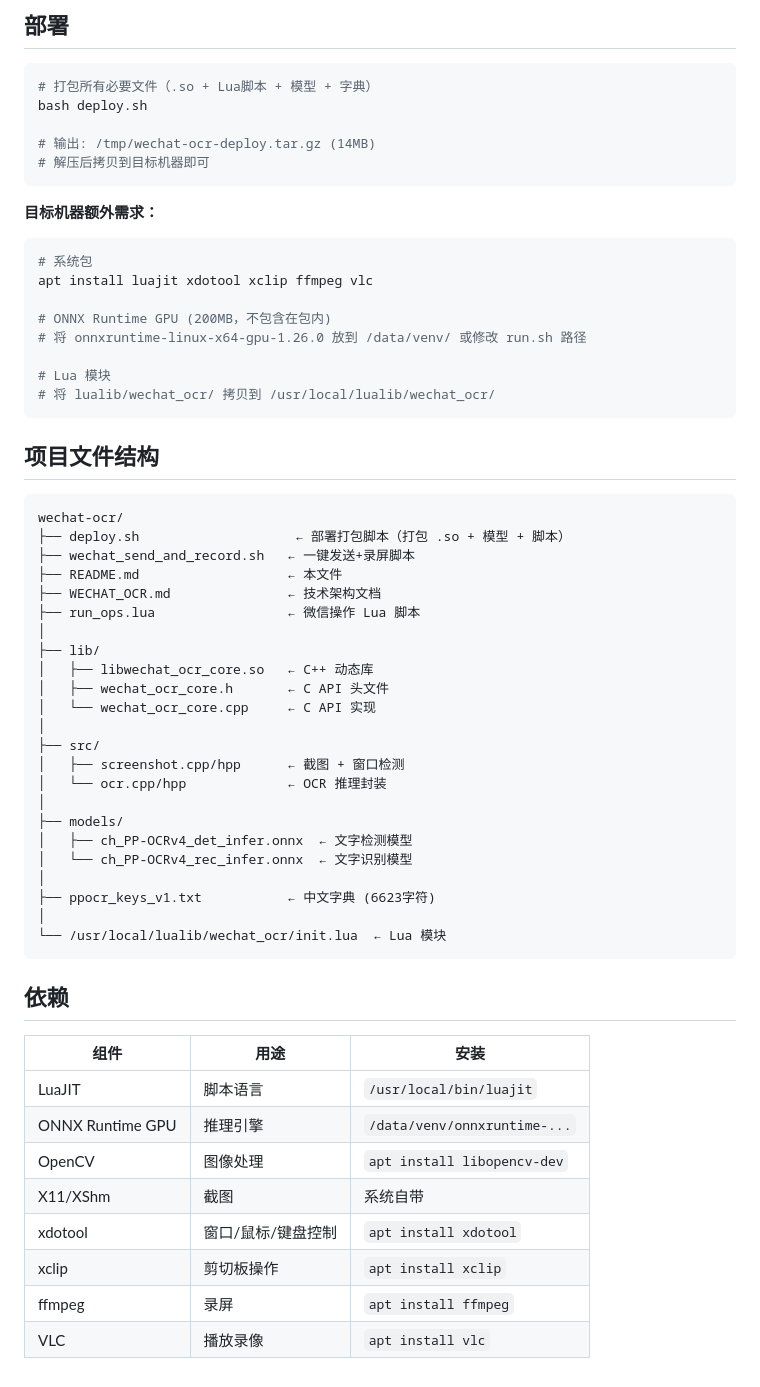
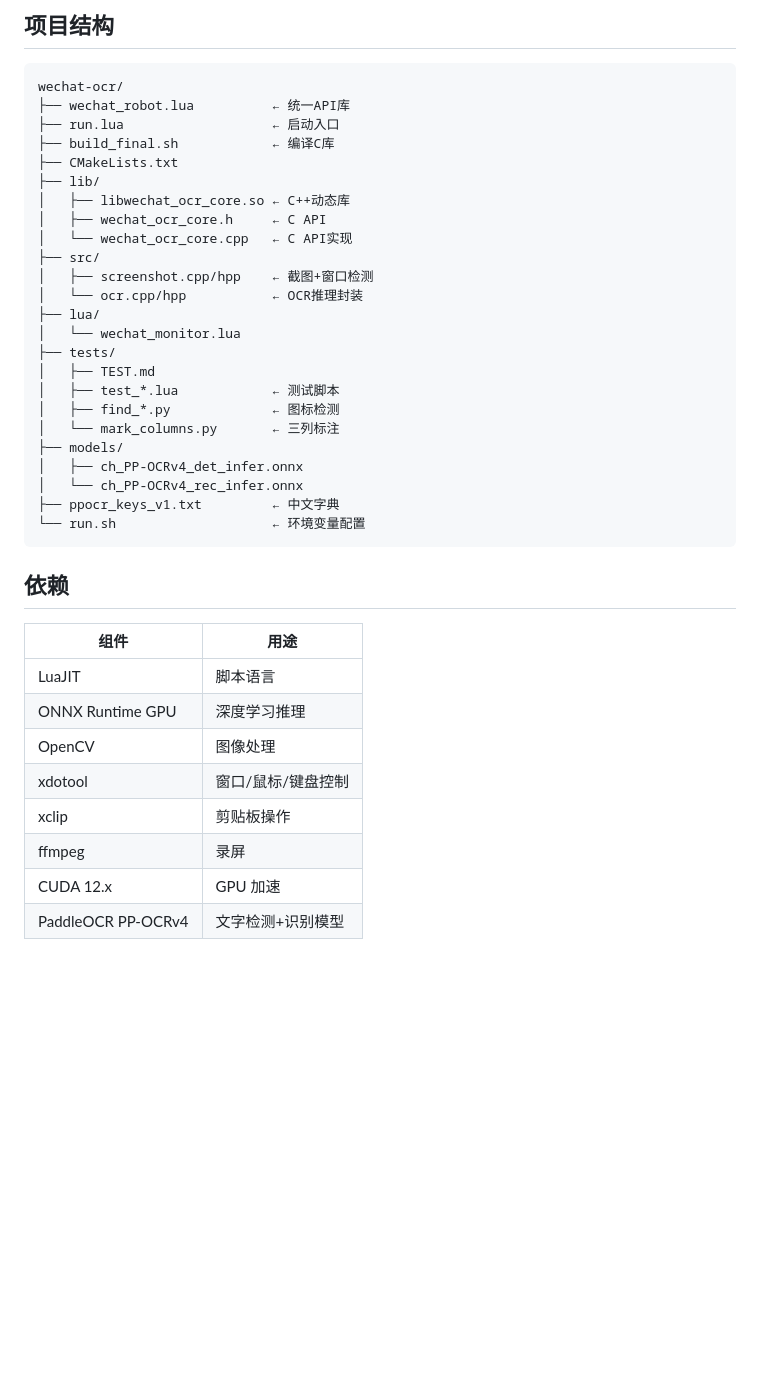
Before and after one commit to quqiufeng/my-agent, a Markdown page: wechat-ocr/README.md, the part around one of its changes. Rendered like a GitHub page; blank space fills up the shorter version.

````diff
--- a/wechat-ocr/README.md
+++ b/wechat-ocr/README.md
@@ -160,62 +113,41 @@ ocr.start_recording()
-## 部署
-
-```bash
-# 打包所有必要文件（.so + Lua脚本 + 模型 + 字典）
-bash deploy.sh
-
-# 输出: /tmp/wechat-ocr-deploy.tar.gz (14MB)
-# 解压后拷贝到目标机器即可
-```
-
-**目标机器额外需求：**
-```bash
-# 系统包
-apt install luajit xdotool xclip ffmpeg vlc
-
-# ONNX Runtime GPU (200MB，不包含在包内)
-# 将 onnxruntime-linux-x64-gpu-1.26.0 放到 /data/venv/ 或修改 run.sh 路径
-
-# Lua 模块
-# 将 lualib/wechat_ocr/ 拷贝到 /usr/local/lualib/wechat_ocr/
-```
-
-## 项目文件结构
+## 项目结构
 
 ```
 wechat-ocr/
-├── deploy.sh                    ← 部署打包脚本（打包 .so + 模型 + 脚本）
-├── wechat_send_and_record.sh   ← 一键发送+录屏脚本
-├── README.md                   ← 本文件
-├── WECHAT_OCR.md               ← 技术架构文档
-├── run_ops.lua                 ← 微信操作 Lua 脚本
-│
+├── wechat_robot.lua          ← 统一API库
+├── run.lua                   ← 启动入口
+├── build_final.sh            ← 编译C库
+├── CMakeLists.txt
 ├── lib/
-│   ├── libwechat_ocr_core.so   ← C++ 动态库
-│   ├── wechat_ocr_core.h       ← C API 头文件
-│   └── wechat_ocr_core.cpp     ← C API 实现
-│
+│   ├── libwechat_ocr_core.so ← C++动态库
+│   ├── wechat_ocr_core.h     ← C API
+│   └── wechat_ocr_core.cpp   ← C API实现
 ├── src/
-│   ├── screenshot.cpp/hpp      ← 截图 + 窗口检测
-│   └── ocr.cpp/hpp             ← OCR 推理封装
-│
+│   ├── screenshot.cpp/hpp    ← 截图+窗口检测
+│   └── ocr.cpp/hpp           ← OCR推理封装
+├── lua/
+│   └── wechat_monitor.lua
+├── tests/
+│   ├── TEST.md
+│   ├── test_*.lua            ← 测试脚本
+│   ├── find_*.py             ← 图标检测
+│   └── mark_columns.py       ← 三列标注
 ├── models/
-│   ├── ch_PP-OCRv4_det_infer.onnx  ← 文字检测模型
-│   └── ch_PP-OCRv4_rec_infer.onnx  ← 文字识别模型
-│
-├── ppocr_keys_v1.txt           ← 中文字典 (6623字符)
-│
-└── /usr/local/lualib/wechat_ocr/init.lua  ← Lua 模块
+│   ├── ch_PP-OCRv4_det_infer.onnx
+│   └── ch_PP-OCRv4_rec_infer.onnx
+├── ppocr_keys_v1.txt         ← 中文字典
+└── run.sh                    ← 环境变量配置
 ```
 
 ## 依赖
 
-| 组件 | 用途 | 安装 |
-|------|------|------|
-| LuaJIT | 脚本语言 | `/usr/local/bin/luajit` |
-| ONNX Runtime GPU | 推理引擎 | `/data/venv/onnxruntime-...` |
-| OpenCV | 图像处理 | `apt install libopencv-dev` |
-| X11/XShm | 截图 | 系统自带 |
-| xdotool | 窗口/鼠标/键盘控制 | `apt install xdotool` |
-| xclip | 剪切板操作 | `apt install xclip` |
-| ffmpeg | 录屏 | `apt install ffmpeg` |
-| VLC | 播放录像 | `apt install vlc` |
+| 组件 | 用途 |
+|------|------|
+| LuaJIT | 脚本语言 |
+| ONNX Runtime GPU | 深度学习推理 |
+| OpenCV | 图像处理 |
+| xdotool | 窗口/鼠标/键盘控制 |
+| xclip | 剪贴板操作 |
+| ffmpeg | 录屏 |
+| CUDA 12.x | GPU 加速 |
+| PaddleOCR PP-OCRv4 | 文字检测+识别模型 |
````
Also changed, not shown: other parts of wechat-ocr/README.md (+81 -128 lines).
